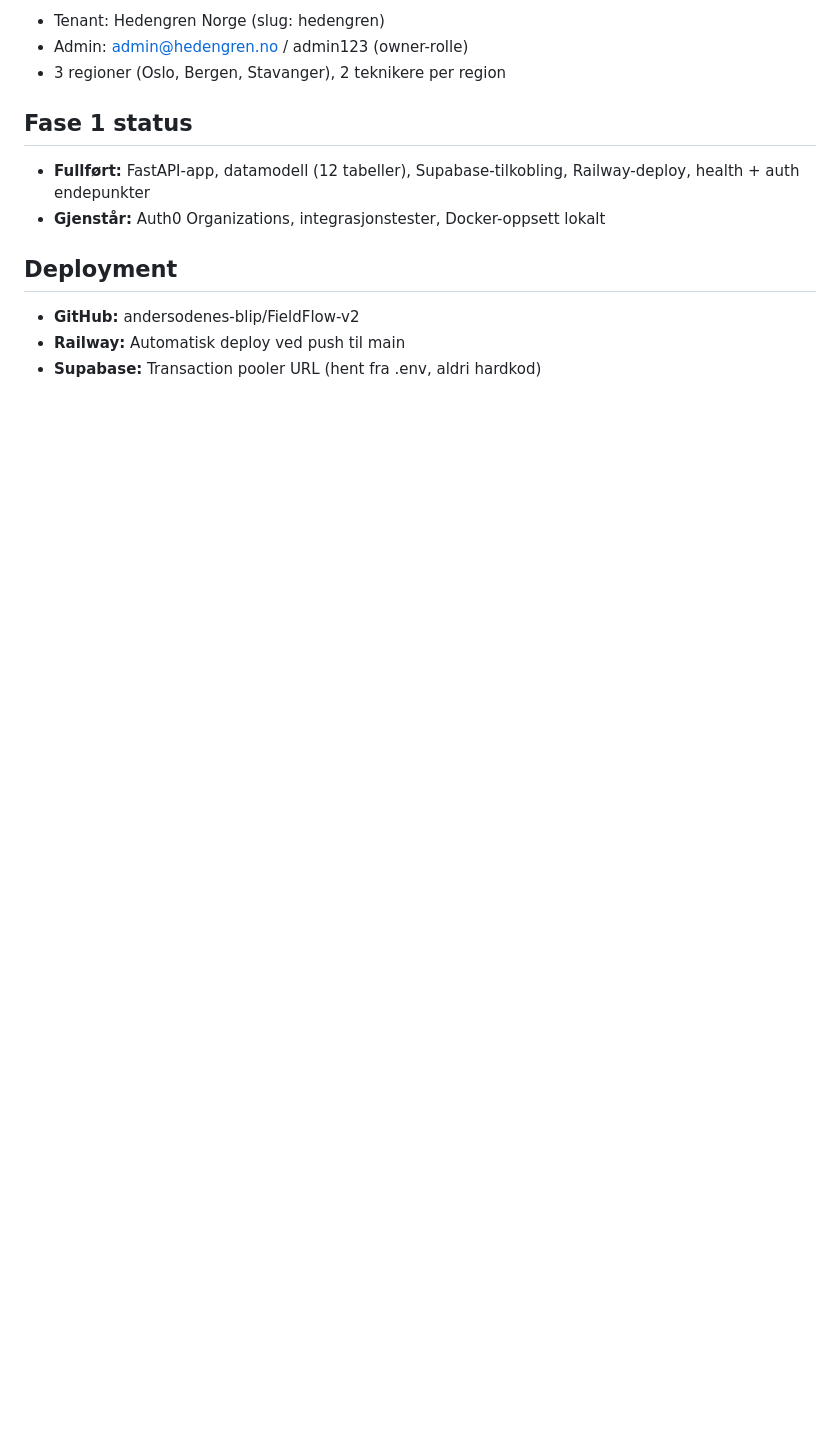
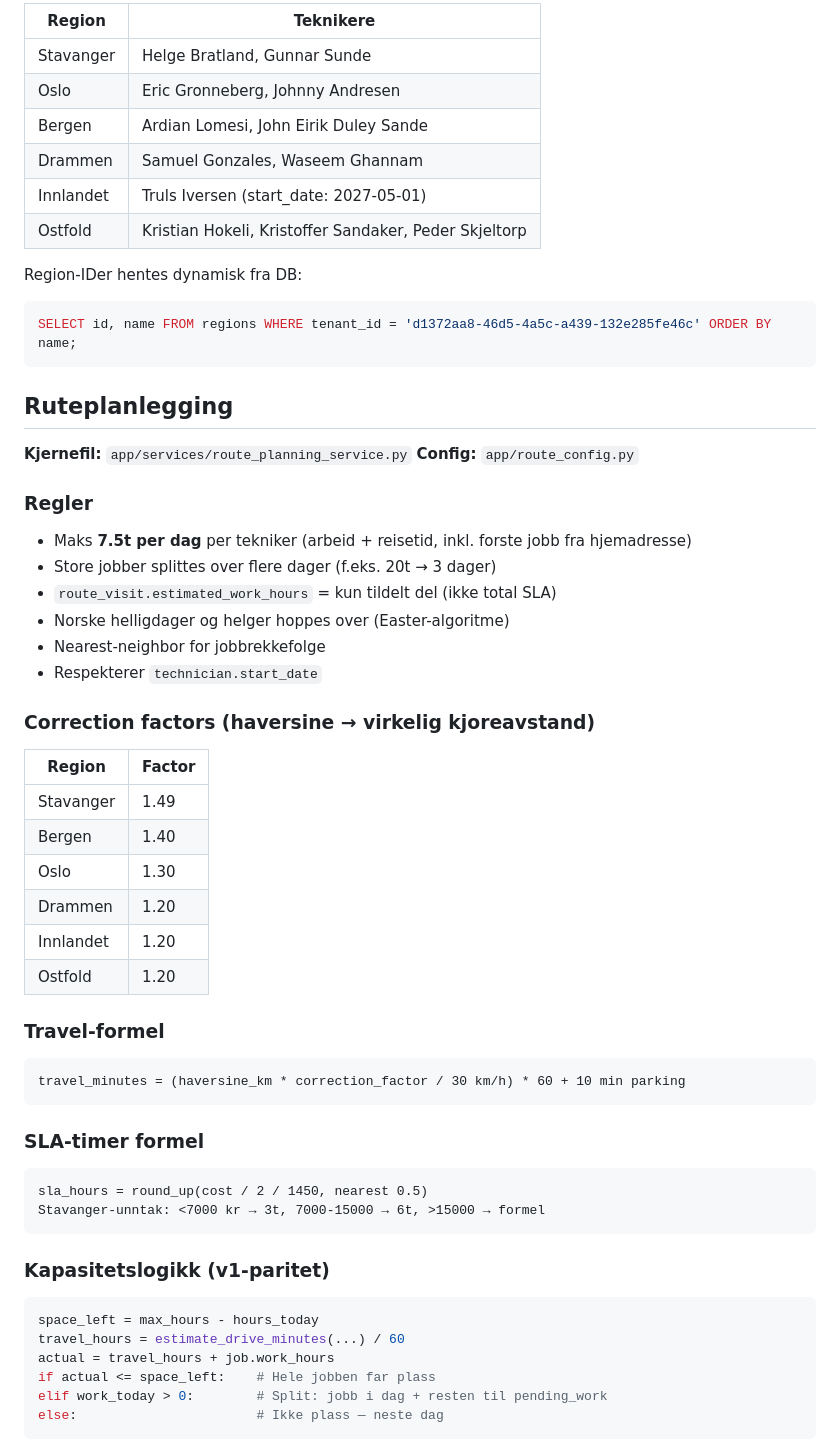
Before and after one commit to andersodenes-blip/FieldFlow-v2, a Markdown page: CLAUDE.md, the part around one of its changes. Drawn GitHub-style; blank space fills up the shorter version.

````diff
--- a/CLAUDE.md
+++ b/CLAUDE.md
@@ -60,15 +73,59 @@ tenants, users, regions, technicians, customers, locations, service_contracts, j
 
-- Tenant: Hedengren Norge (slug: hedengren)
-- Admin: admin@hedengren.no / admin123 (owner-rolle)
-- 3 regioner (Oslo, Bergen, Stavanger), 2 teknikere per region
+| Region | Teknikere |
+|--------|-----------|
+| Stavanger | Helge Bratland, Gunnar Sunde |
+| Oslo | Eric Gronneberg, Johnny Andresen |
+| Bergen | Ardian Lomesi, John Eirik Duley Sande |
+| Drammen | Samuel Gonzales, Waseem Ghannam |
+| Innlandet | Truls Iversen (start_date: 2027-05-01) |
+| Ostfold | Kristian Hokeli, Kristoffer Sandaker, Peder Skjeltorp |
 
-## Fase 1 status
+Region-IDer hentes dynamisk fra DB:
+```sql
+SELECT id, name FROM regions WHERE tenant_id = 'd1372aa8-46d5-4a5c-a439-132e285fe46c' ORDER BY name;
+```
 
-- **Fullført:** FastAPI-app, datamodell (12 tabeller), Supabase-tilkobling, Railway-deploy, health + auth endepunkter
-- **Gjenstår:** Auth0 Organizations, integrasjonstester, Docker-oppsett lokalt
+## Ruteplanlegging
 
-## Deployment
+**Kjernefil:** `app/services/route_planning_service.py`
+**Config:** `app/route_config.py`
 
-- **GitHub:** andersodenes-blip/FieldFlow-v2
-- **Railway:** Automatisk deploy ved push til main
-- **Supabase:** Transaction pooler URL (hent fra .env, aldri hardkod)
+### Regler
+- Maks **7.5t per dag** per tekniker (arbeid + reisetid, inkl. forste jobb fra hjemadresse)
+- Store jobber splittes over flere dager (f.eks. 20t → 3 dager)
+- `route_visit.estimated_work_hours` = kun tildelt del (ikke total SLA)
+- Norske helligdager og helger hoppes over (Easter-algoritme)
+- Nearest-neighbor for jobbrekkefolge
+- Respekterer `technician.start_date`
+
+### Correction factors (haversine → virkelig kjoreavstand)
+| Region | Factor |
+|--------|--------|
+| Stavanger | 1.49 |
+| Bergen | 1.40 |
+| Oslo | 1.30 |
+| Drammen | 1.20 |
+| Innlandet | 1.20 |
+| Ostfold | 1.20 |
+
+### Travel-formel
+```
+travel_minutes = (haversine_km * correction_factor / 30 km/h) * 60 + 10 min parking
+```
+
+### SLA-timer formel
+```
+sla_hours = round_up(cost / 2 / 1450, nearest 0.5)
+Stavanger-unntak: <7000 kr → 3t, 7000-15000 → 6t, >15000 → formel
+```
+
+### Kapasitetslogikk (v1-paritet)
+```python
+space_left = max_hours - hours_today
+travel_hours = estimate_drive_minutes(...) / 60
+actual = travel_hours + job.work_hours
+if actual <= space_left:    # Hele jobben far plass
+elif work_today > 0:        # Split: jobb i dag + resten til pending_work
+else:                       # Ikke plass — neste dag
+```
+
````
Also changed, not shown: other parts of CLAUDE.md (+117 -41 lines), PROMPTS.md (added, +69 -0 lines).
